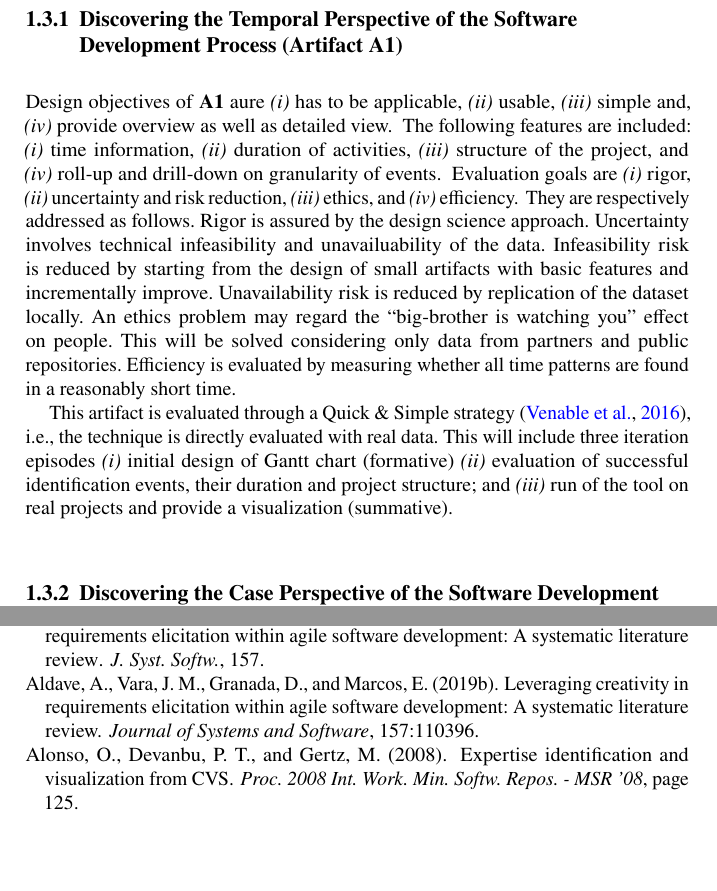
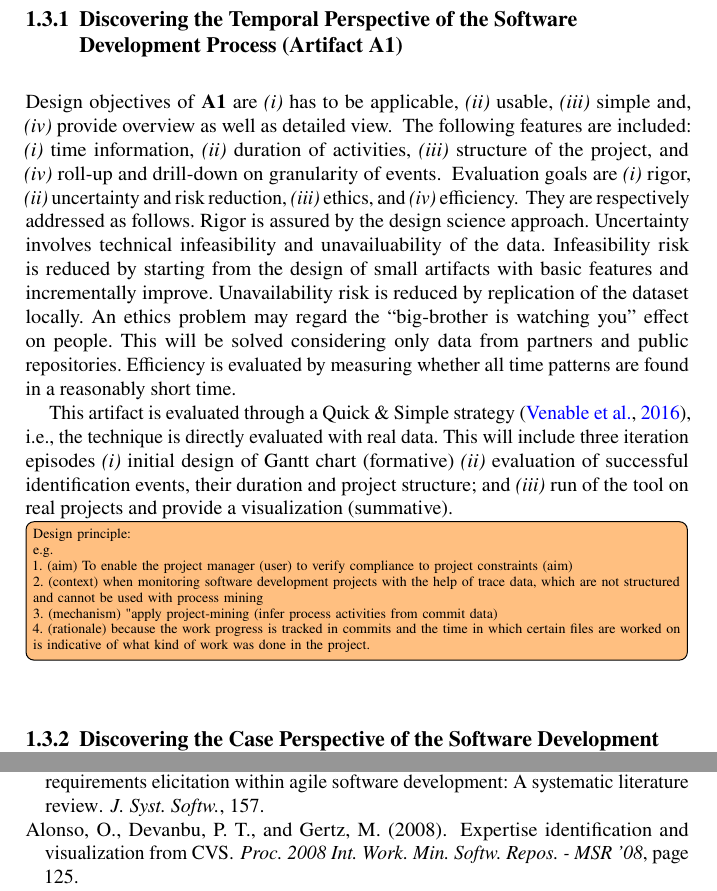
Before and after one commit to s41m1r/thesis, a LaTeX thesis (book.tex, which reads bib/biblio.bib, chap/ch1Intro.tex): two parts of pages 20 and 131 of 144, joined at a grey line, cut so that both start at the same text, the shorter picture padded with empty space. Compiled offline with pdfLaTeX.

Commit message:
Update sec 1.3.1

```diff
--- a/bib/biblio.bib
+++ b/bib/biblio.bib
@@ -2592,12 +2587,3 @@ As per this research, process mining techniques are suitable to be applied in so
-	journal = {Journal of Systems and Software},
-	keywords = {Agile methodologies,Creative thinking,Requirements elicitation,Software development,Software project management,Systematic review},
-	month = {11},
-	pages = {110396},
-	publisher = {Elsevier},
-	title = {Leveraging creativity in requirements elicitation within agile software development: A systematic literature review},
-	volume = {157},
-	year = {2019},
-}
 @article{DeLaBarra2013,
 	abstract = {Software development is a knowledge intensive activity and its success depends on knowledge and creativity of the developers. In the last years the traditional perspective on software development is changing and agile methods have received considerable attention. The purpose of this paper is to provide an understanding of knowledge management and creativity in relation with new software engineering trends. The implications of these findings are considered, and some possible directions for future research are suggested. © 2013 Springer-Verlag Berlin Heidelberg.},
 	author = {Claudio León De La Barra and Broderick Crawford and Ricardo Soto and Sanjay Misra and Eric Monfroy},
--- a/chap/ch1Intro.tex
+++ b/chap/ch1Intro.tex
@@ -177,7 +177,7 @@ Moreover, it provides four steps for choosing an appropriate evaluation strategy
 
 \subsection{Discovering the Temporal Perspective of the Software Development Process (Artifact A1)}
 %~\\\noindent\rule[1ex]{2.5cm}{2pt}~\\
-Design objectives of \textbf{A1} aure \begin{iiilist}
+Design objectives of \textbf{A1} are \begin{iiilist}
 	\item has to be applicable,
 	\item usable,
 	\item simple and,
@@ -205,6 +205,20 @@ This artifact is evaluated through a Quick \& Simple strategy \citep{Venable2016
 	\item evaluation of successful identification events, their duration and project structure; and
 	\item run of the tool on real projects and provide a visualization (summative).
 \end{iiilist}
+
+\todo[inline]{Design principle:
+
+e.g.
+
+1. (aim) To enable the project manager (user) to verify compliance to project constraints (aim) \\
+
+2. (context) when monitoring software development projects with the help of trace data, which are not structured and cannot be used with process mining \\
+
+3. (mechanism) "apply project-mining (infer process activities from commit data) \\
+
+4. (rationale) because the work progress is tracked in commits and the time in which certain files are worked on is indicative of what kind of work was done in the project.
+
+}
 
 
 
```
Also changed, not shown: book.tex (+0 -1 lines), bib/biblio.bib (5 more changed lines), chap/ch1Intro.tex (4 more changed lines).
